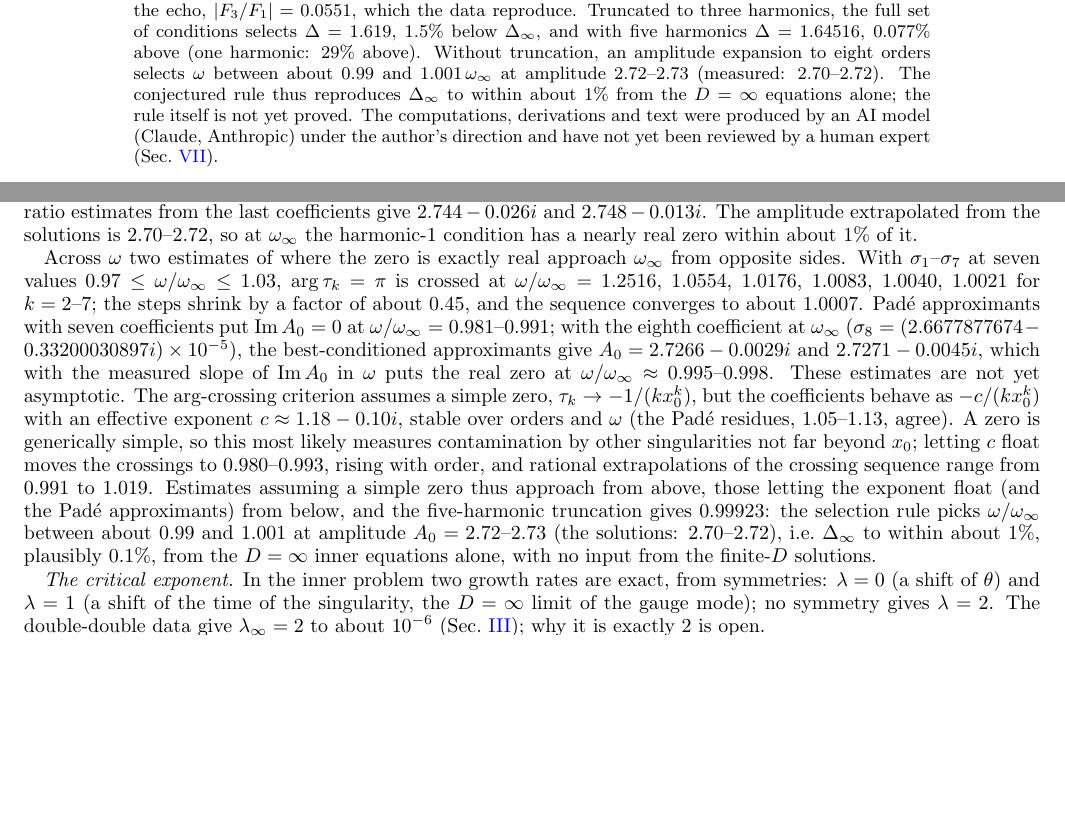
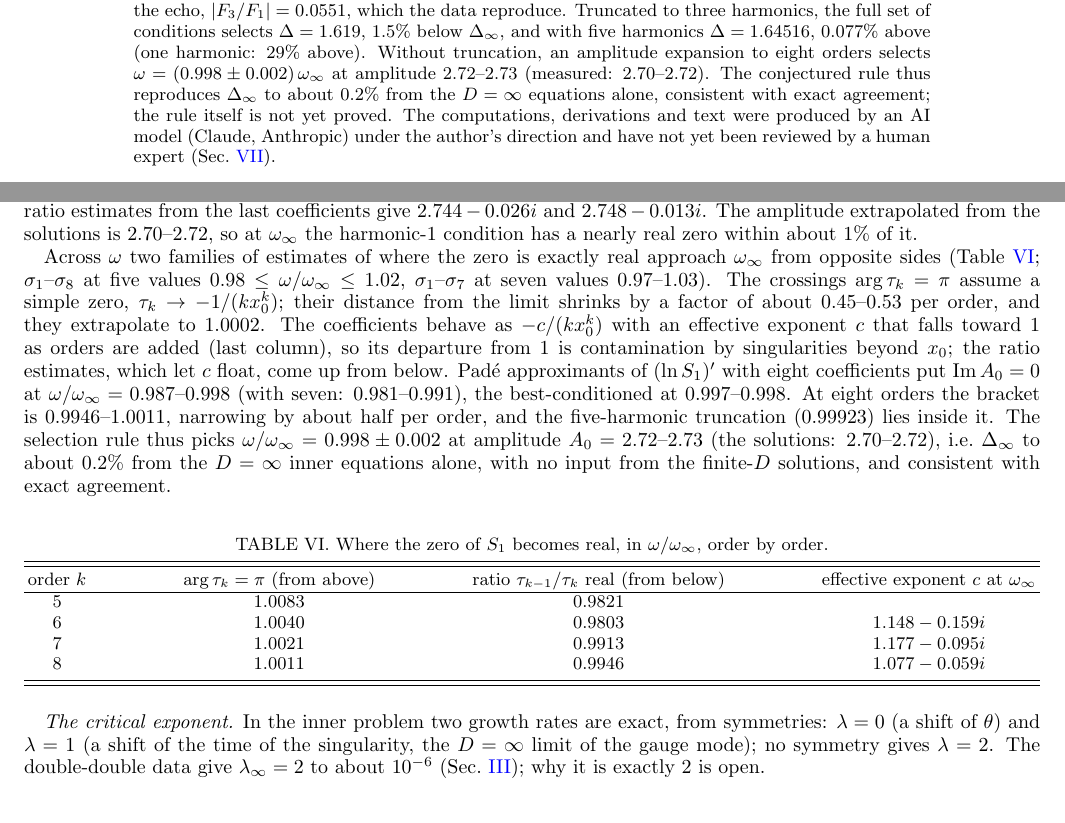
Before and after one commit to nmoinvaz/choptuik-large-d, a LaTeX paper (paper/main.tex): two parts of pages 1 and 11 of 13, joined at a grey line, cut so that both start at the same text, the shorter picture padded with empty space. Compiled offline with pdfLaTeX.

Commit message:
Order 8 across omega (local T20): arg = pi crossing at 1.0011 (sequence 1.0176, 1.0083, 1.0040, 1.0021, 1.0011; Aitken 1.0002); ratio estimates from below 0.9821, 0.9803, 0.9913, 0.9946; effective exponent at w_inf 1.148-0.159i, 1.177-0.095i, 1.077-0.059i, falling toward 1 (contamination, not a non-simple zero); Pade with 8 coefficients Im A_0 = 0 at 0.987-0.998, best-conditioned 0.997-0.998. Bracket 0.9946-1.0011, halving per order; with M = 5 (0.99923, final ZERO line A = 2.718572): w/w_inf = 0.998 +- 0.002, Delta_inf to ~0.2% from the D = inf equations alone. README (headline, bracket table, open items) and paper (abstract, inner section, Table VI)
Co-Authored-By: Claude Opus 5.5 <noreply@anthropic.com>
Claude-Session: https://claude.ai/code/session_0153nshFY7Jok53P4PMRbvz1

```diff
--- a/paper/main.tex
+++ b/paper/main.tex
@@ -39,9 +39,9 @@ radius. We conjecture that the selection rule at $D = \infty$ is the vanishing o
 $n$-free inner problem; its higher-harmonic conditions predict the shape of the echo, $|F_3/F_1| = 0.0551$, which the
 data reproduce. Truncated to three harmonics, the full set of conditions selects $\Delta = 1.619$, 1.5\% below
 $\Dinf$, and with five harmonics $\Delta = 1.64516$, 0.077\% above (one harmonic: 29\% above).
-Without truncation, an amplitude expansion to eight orders selects $\omega$ between about $0.99$ and $1.001\,\omega_\infty$
-at amplitude 2.72--2.73 (measured: 2.70--2.72). The conjectured rule thus reproduces $\Dinf$ to within about 1\% from the
-$D = \infty$ equations alone; the rule itself is not yet proved.
+Without truncation, an amplitude expansion to eight orders selects $\omega = (0.998 \pm 0.002)\,\omega_\infty$ at
+amplitude 2.72--2.73 (measured: 2.70--2.72). The conjectured rule thus reproduces $\Dinf$ to about 0.2\% from the
+$D = \infty$ equations alone, consistent with exact agreement; the rule itself is not yet proved.
 The computations, derivations and text were produced by an AI model (Claude, Anthropic) under the author's
 direction and have not yet been reviewed by a human expert (Sec.~\ref{sec:how}).
 \end{abstract}
@@ -625,23 +625,33 @@ $\mathrm{Im}\,A_0 = -0.013$ to $-0.027$ (residues 1.05--1.22), and ratio estimat
 $2.744 - 0.026i$ and $2.748 - 0.013i$. The amplitude extrapolated from the solutions is 2.70--2.72, so at $\omega_\infty$ the
 harmonic-1 condition has a nearly real zero within about 1\% of it.
 
-Across $\omega$ two estimates of where the zero is exactly real approach $\omega_\infty$ from opposite sides. With
-$\sigma_1$--$\sigma_7$ at seven values $0.97 \le \omega/\omega_\infty \le 1.03$, $\arg\tau_k = \pi$ is crossed at
-$\omega/\omega_\infty = 1.2516$, $1.0554$, $1.0176$, $1.0083$, $1.0040$, $1.0021$ for $k = 2$--$7$; the steps shrink by a factor
-of about 0.45, and the sequence converges to about $1.0007$. Pad\'e approximants with seven coefficients put
-$\mathrm{Im}\,A_0 = 0$ at $\omega/\omega_\infty = 0.981$--$0.991$; with the eighth coefficient at $\omega_\infty$
-($\sigma_8 = (2.6677877674 - 0.33200030897i)\times10^{-5}$), the best-conditioned approximants give
-$A_0 = 2.7266 - 0.0029i$ and $2.7271 - 0.0045i$, which with the measured slope of $\mathrm{Im}\,A_0$ in $\omega$ puts the
-real zero at $\omega/\omega_\infty \approx 0.995$--$0.998$. These estimates are not yet asymptotic. The arg-crossing
-criterion assumes a simple zero, $\tau_k \to -1/(k x_0^k)$, but the coefficients behave as $-c/(k x_0^k)$ with an effective
-exponent $c \approx 1.18 - 0.10i$, stable over orders and $\omega$ (the Pad\'e residues, 1.05--1.13, agree). A zero is
-generically simple, so this most likely measures contamination by other singularities not far beyond $x_0$; letting $c$
-float moves the crossings to $0.980$--$0.993$, rising with order, and rational extrapolations of the crossing sequence
-range from $0.991$ to $1.019$. Estimates assuming a simple zero thus approach from above, those letting the exponent
-float (and the Pad\'e approximants) from below, and the five-harmonic truncation gives $0.99923$: the selection rule picks
-$\omega/\omega_\infty$ between about $0.99$ and $1.001$ at amplitude $A_0 = 2.72$--$2.73$ (the solutions: 2.70--2.72), i.e.\
-$\Dinf$ to within about 1\%, plausibly 0.1\%, from the $D = \infty$ inner equations alone, with no input from the finite-$D$
-solutions.
+Across $\omega$ two families of estimates of where the zero is exactly real approach $\omega_\infty$ from opposite sides
+(Table~\ref{tab:bracket}; $\sigma_1$--$\sigma_8$ at five values $0.98 \le \omega/\omega_\infty \le 1.02$, $\sigma_1$--$\sigma_7$ at seven
+values $0.97$--$1.03$). The crossings $\arg\tau_k = \pi$ assume a simple zero, $\tau_k \to -1/(k x_0^k)$; their distance from
+the limit shrinks by a factor of about 0.45--0.53 per order, and they extrapolate to $1.0002$. The coefficients behave as
+$-c/(k x_0^k)$ with an effective exponent $c$ that falls toward 1 as orders are added (last column), so its departure from 1
+is contamination by singularities beyond $x_0$; the ratio estimates, which let $c$ float, come up from below. Pad\'e
+approximants of $(\ln S_1)'$ with eight coefficients put $\mathrm{Im}\,A_0 = 0$ at $\omega/\omega_\infty = 0.987$--$0.998$
+(with seven: $0.981$--$0.991$), the best-conditioned at $0.997$--$0.998$. At eight orders the bracket is $0.9946$--$1.0011$,
+narrowing by about half per order, and the five-harmonic truncation ($0.99923$) lies inside it. The selection rule thus
+picks $\omega/\omega_\infty = 0.998 \pm 0.002$ at amplitude $A_0 = 2.72$--$2.73$ (the solutions: 2.70--2.72), i.e.\ $\Dinf$ to
+about 0.2\% from the $D = \infty$ inner equations alone, with no input from the finite-$D$ solutions, and consistent with
+exact agreement.
+
+\begin{table}[h]
+\caption{Where the zero of $S_1$ becomes real, in $\omega/\omega_\infty$, order by order.}
+\label{tab:bracket}
+\begin{ruledtabular}
+\begin{tabular}{cccc}
+order $k$ & $\arg\tau_k = \pi$ (from above) & ratio $\tau_{k-1}/\tau_k$ real (from below) & effective exponent $c$ at $\omega_\infty$ \\
+\hline
+5 & 1.0083 & 0.9821 & \\
+6 & 1.0040 & 0.9803 & $1.148 - 0.159i$ \\
+7 & 1.0021 & 0.9913 & $1.177 - 0.095i$ \\
+8 & 1.0011 & 0.9946 & $1.077 - 0.059i$ \\
+\end{tabular}
+\end{ruledtabular}
+\end{table}
 
 \begin{figure}[t]
 \centering
```
Also changed, not shown: README.md, paper/dss_large_D.pdf, paper/main.tex (2 more changed lines).
